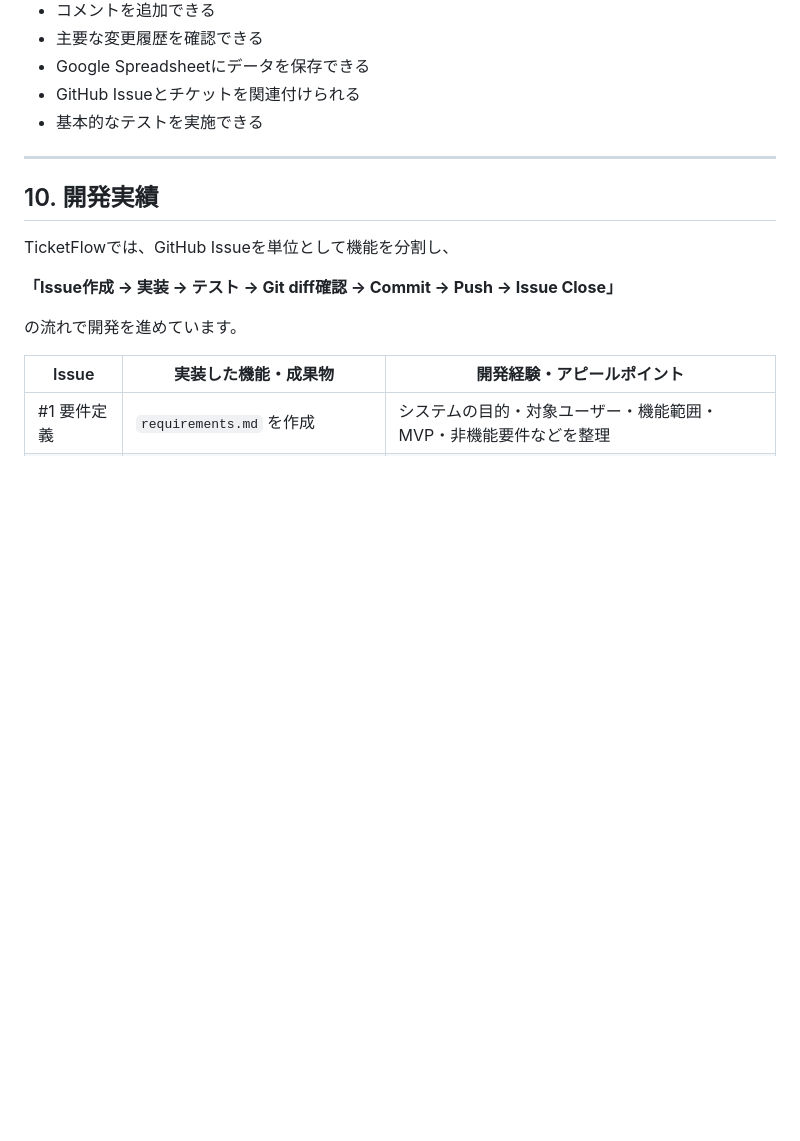
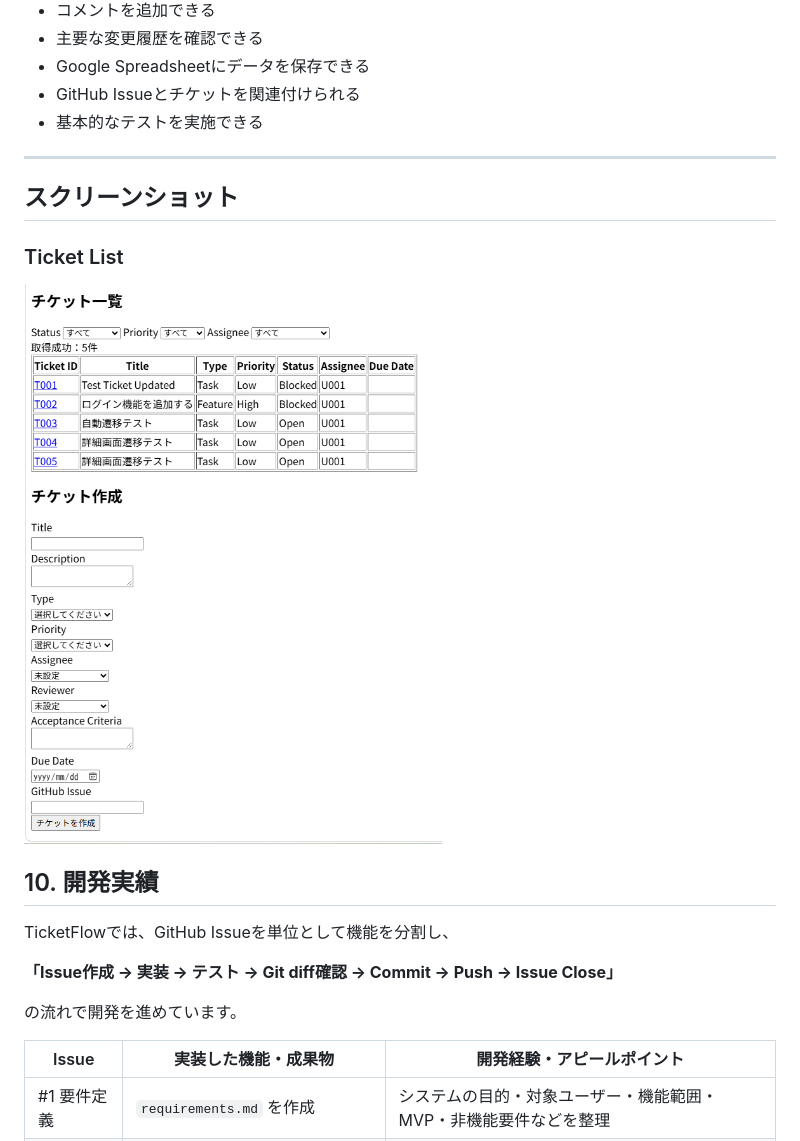
Before and after one commit to marina554/ticket-flow-gas, a Markdown page: README_ja.md, the part around the change. GitHub-like rendering; blank space fills up the shorter version.

Commit message:
docs: add ticket list screenshot to README_ja.md

```diff
--- a/README_ja.md
+++ b/README_ja.md
@@ -310,6 +310,12 @@ Pull Requestやレビューについては、今後の開発プロセス拡張
 
 ---
 
+## スクリーンショット
+
+### Ticket List
+
+![Ticket List](docs/images/ticket-list.png)
+
 ## 10. 開発実績
 
 TicketFlowでは、GitHub Issueを単位として機能を分割し、
```
